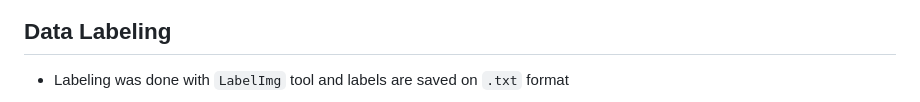
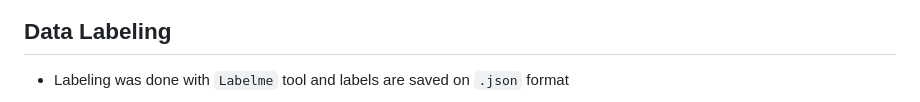
Before and after one commit to sudheeshe/car_exterior_defect_segmentation_inferencing, a Markdown page: README.md, the part around the change printed below. GitHub-like rendering.

```diff
--- a/README.md
+++ b/README.md
@@ -32,5 +32,5 @@ Let's see some sample from training data
 
 ## Data Labeling
 
-- Labeling was done with `LabelImg` tool and labels are saved on `.txt` format
+- Labeling was done with `Labelme` tool and labels are saved on `.json` format
 
```
Also changed, not shown: other parts of README.md (+1 -1 lines), readme_imgs/3_.jpg (added).
